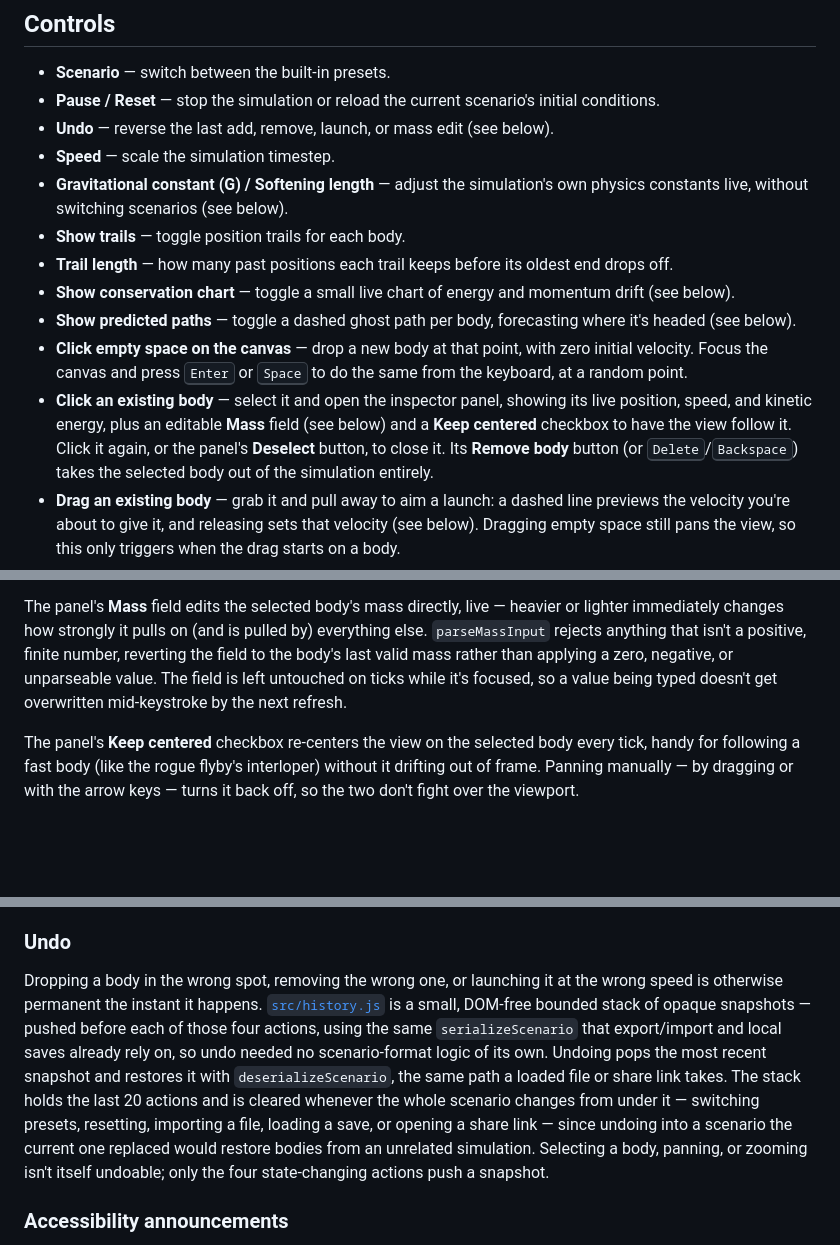
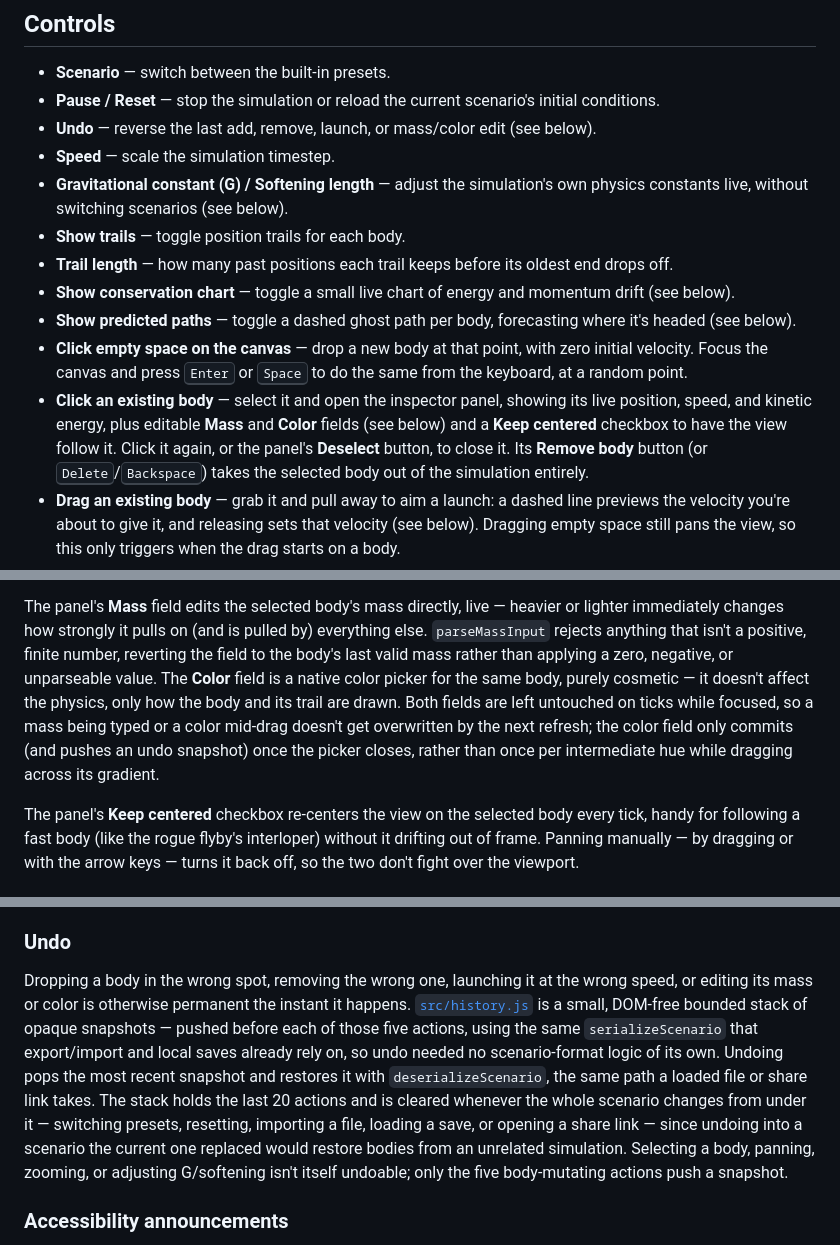
Before and after one commit to fushanbobfan/gravity-garden, a Markdown page: README.md, 3 parts joined by grey strips. GitHub-like rendering; blank space fills up the shorter version.

Commit message:
Document the inspector's color field and expand the Undo description

```diff
--- a/README.md
+++ b/README.md
@@ -24,7 +24,7 @@ Then open the printed URL in a browser.
 
 - **Scenario** — switch between the built-in presets.
 - **Pause / Reset** — stop the simulation or reload the current scenario's initial conditions.
-- **Undo** — reverse the last add, remove, launch, or mass edit (see below).
+- **Undo** — reverse the last add, remove, launch, or mass/color edit (see below).
 - **Speed** — scale the simulation timestep.
 - **Gravitational constant (G) / Softening length** — adjust the simulation's own physics
   constants live, without switching scenarios (see below).
@@ -37,8 +37,8 @@ Then open the printed URL in a browser.
   velocity. Focus the canvas and press <kbd>Enter</kbd> or <kbd>Space</kbd> to do the same from
   the keyboard, at a random point.
 - **Click an existing body** — select it and open the inspector panel, showing its live
-  position, speed, and kinetic energy, plus an editable **Mass** field (see below) and a
-  **Keep centered** checkbox to have the view follow it. Click it again, or the panel's
+  position, speed, and kinetic energy, plus editable **Mass** and **Color** fields (see below)
+  and a **Keep centered** checkbox to have the view follow it. Click it again, or the panel's
   **Deselect** button, to close it. Its **Remove body** button (or
   <kbd>Delete</kbd>/<kbd>Backspace</kbd>) takes the selected body out of the simulation
   entirely.
@@ -162,8 +162,11 @@ The panel's **Mass** field edits the selected body's mass directly, live — hea
 immediately changes how strongly it pulls on (and is pulled by) everything else.
 `parseMassInput` rejects anything that isn't a positive, finite number, reverting the field to
 the body's last valid mass rather than applying a zero, negative, or unparseable value. The
-field is left untouched on ticks while it's focused, so a value being typed doesn't get
-overwritten mid-keystroke by the next refresh.
+**Color** field is a native color picker for the same body, purely cosmetic — it doesn't affect
+the physics, only how the body and its trail are drawn. Both fields are left untouched on ticks
+while focused, so a mass being typed or a color mid-drag doesn't get overwritten by the next
+refresh; the color field only commits (and pushes an undo snapshot) once the picker closes,
+rather than once per intermediate hue while dragging across its gradient.
 
 The panel's **Keep centered** checkbox re-centers the view on the selected body every tick,
 handy for following a fast body (like the rogue flyby's interloper) without it drifting out of
@@ -242,17 +245,17 @@ device they were made in; export a scenario to a file instead to move it elsewhe
 
 ### Undo
 
-Dropping a body in the wrong spot, removing the wrong one, or launching it at the wrong speed
-is otherwise permanent the instant it happens. [`src/history.js`](src/history.js) is a small,
-DOM-free bounded stack of opaque snapshots — pushed before each of those four actions, using
-the same `serializeScenario` that export/import and local saves already rely on, so undo needed
-no scenario-format logic of its own. Undoing pops the most recent snapshot and restores it with
-`deserializeScenario`, the same path a loaded file or share link takes. The stack holds the last
-20 actions and is cleared whenever the whole scenario changes from under it — switching presets,
-resetting, importing a file, loading a save, or opening a share link — since undoing into a
-scenario the current one replaced would restore bodies from an unrelated simulation. Selecting a
-body, panning, or zooming isn't itself undoable; only the four state-changing actions push a
-snapshot.
+Dropping a body in the wrong spot, removing the wrong one, launching it at the wrong speed, or
+editing its mass or color is otherwise permanent the instant it happens. [`src/history.js`](src/history.js)
+is a small, DOM-free bounded stack of opaque snapshots — pushed before each of those five
+actions, using the same `serializeScenario` that export/import and local saves already rely on,
+so undo needed no scenario-format logic of its own. Undoing pops the most recent snapshot and
+restores it with `deserializeScenario`, the same path a loaded file or share link takes. The
+stack holds the last 20 actions and is cleared whenever the whole scenario changes from under
+it — switching presets, resetting, importing a file, loading a save, or opening a share link —
+since undoing into a scenario the current one replaced would restore bodies from an unrelated
+simulation. Selecting a body, panning, zooming, or adjusting G/softening isn't itself undoable;
+only the five body-mutating actions push a snapshot.
 
 ### Accessibility announcements
 
```
Also changed, not shown: other parts of README.md (+1 -1 lines).
